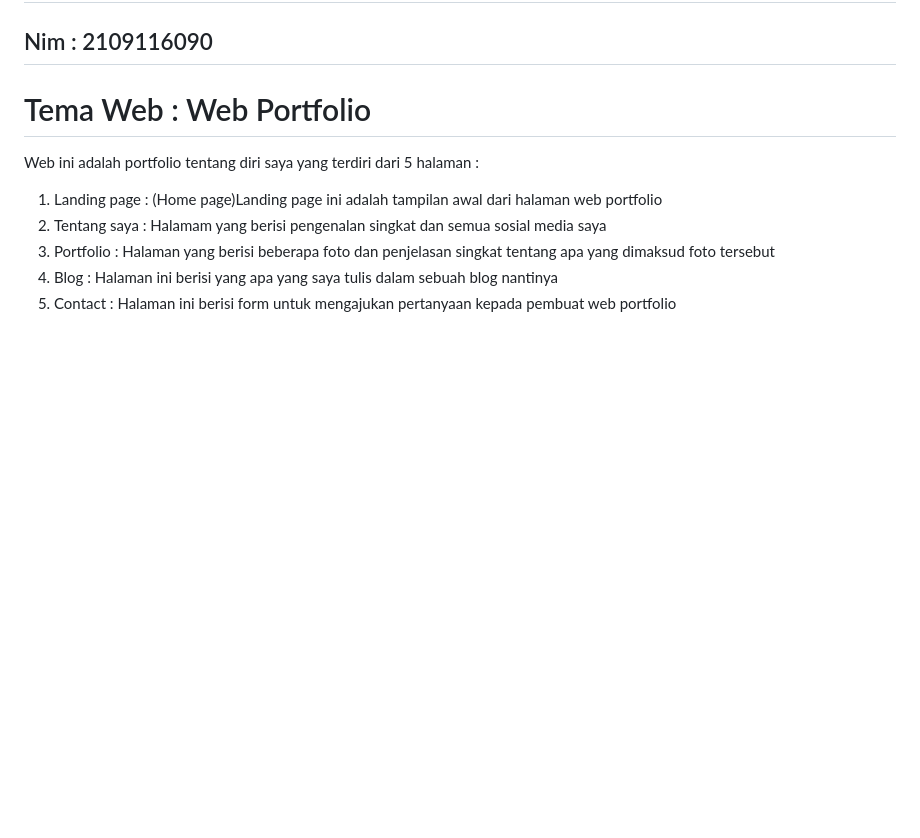
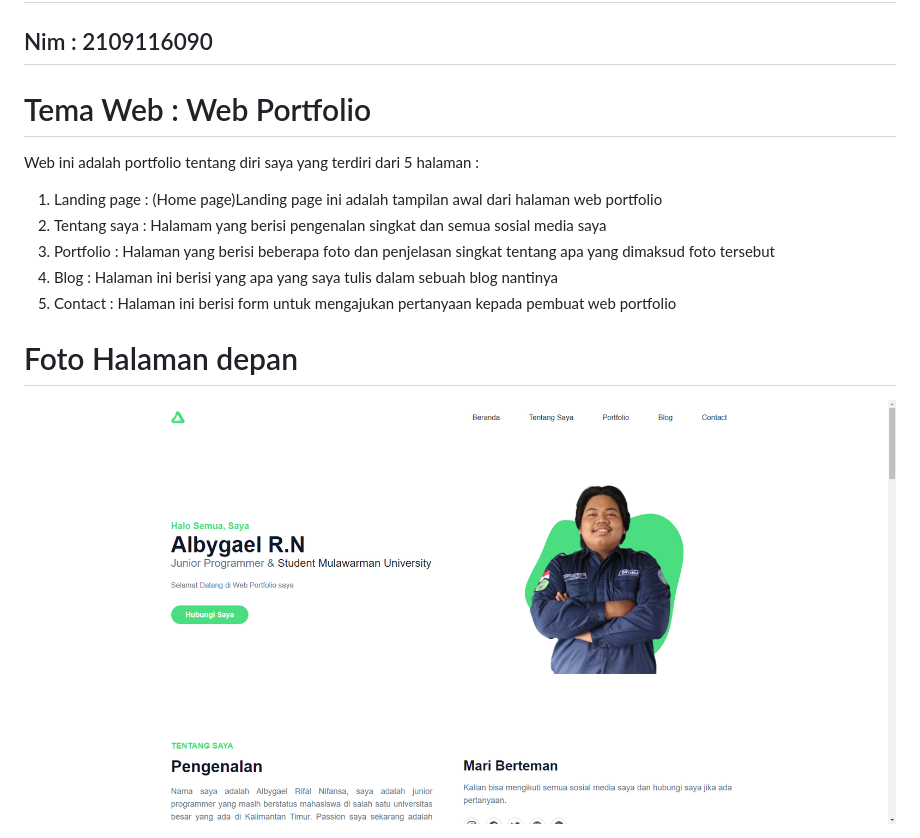
Before and after one commit to Rothy-0x/posttest2web, a Markdown page: README.md, the part around the change. Drawn GitHub-style; pictures changed too: dist/img/home.png (added); blank space fills up the shorter version.

Commit message:
Tailwind

```diff
--- a/README.md
+++ b/README.md
@@ -8,3 +8,5 @@ Web ini adalah portfolio tentang diri saya yang terdiri dari 5 halaman :
 3. Portfolio : Halaman yang berisi beberapa foto dan penjelasan singkat tentang apa yang dimaksud foto tersebut
 4. Blog : Halaman ini berisi yang apa yang saya tulis dalam sebuah blog nantinya
 5. Contact : Halaman ini berisi form untuk mengajukan pertanyaan kepada pembuat web portfolio
+# Foto Halaman depan
+<img src="dist/img/home.png">
```
